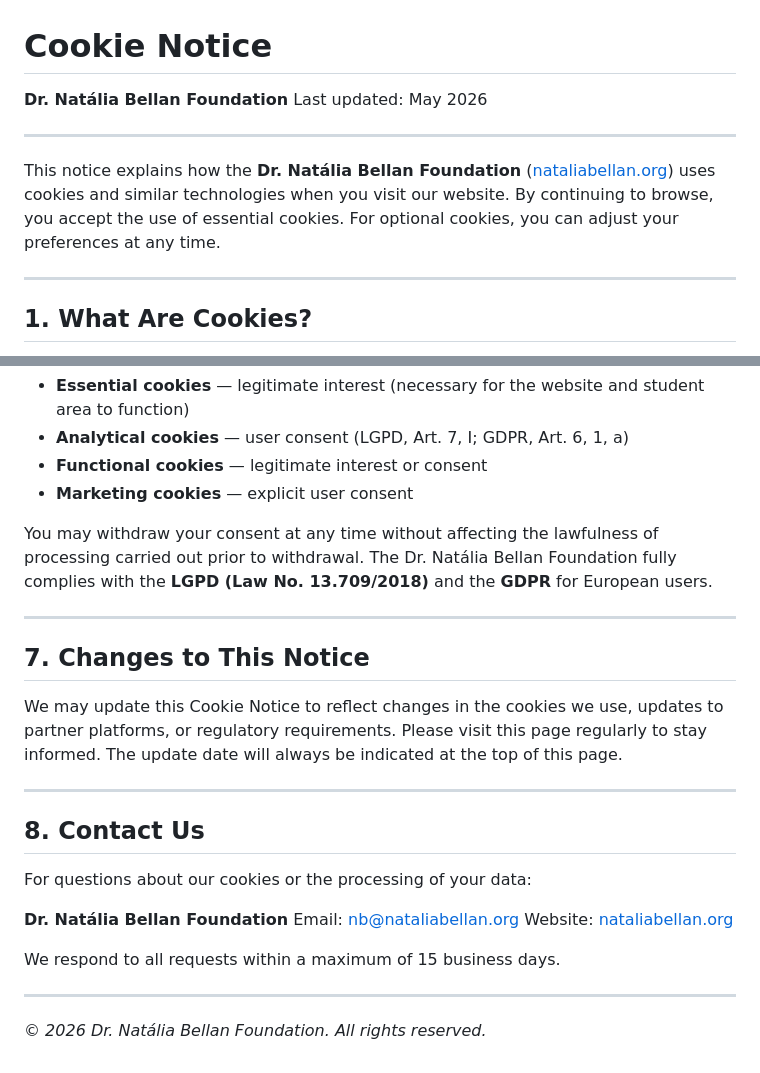
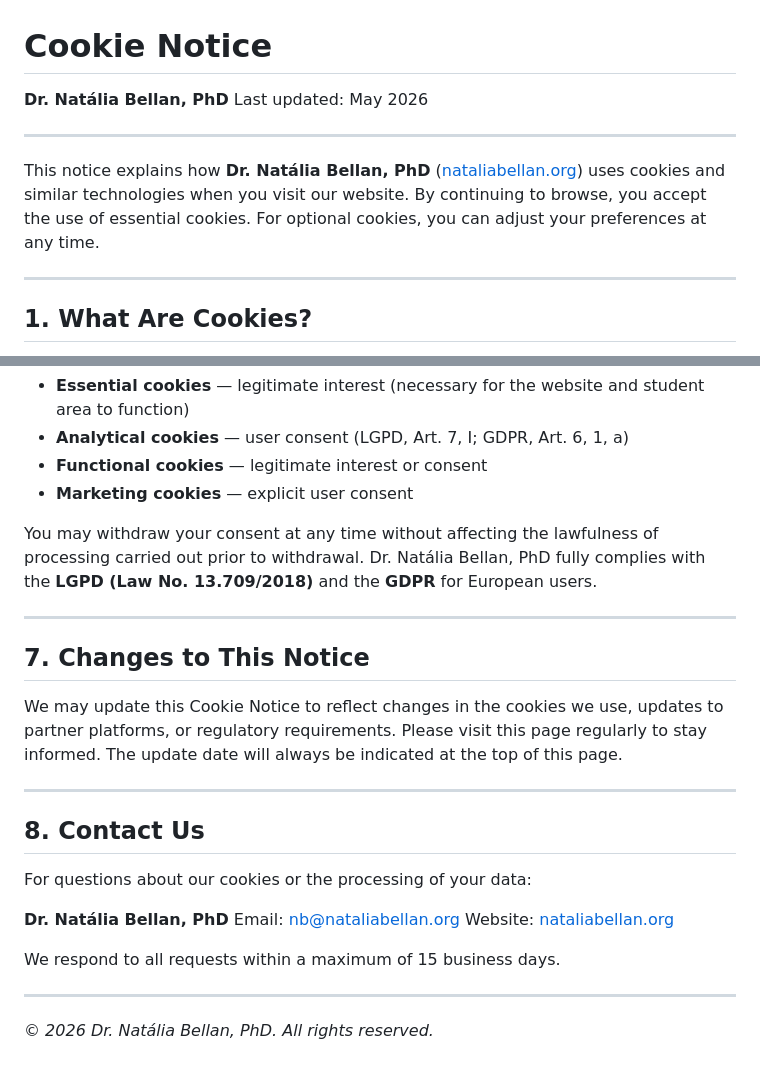
Before and after one commit to app-algoritmo/nataliabellan, a Markdown page: cookie-notice.md, 2 parts joined by grey strips. GitHub-like rendering.

Commit message:
Update foundation name to include PhD designation

```diff
--- a/cookie-notice.md
+++ b/cookie-notice.md
@@ -1,11 +1,11 @@
 # Cookie Notice
 
-**Dr. Natália Bellan Foundation**
+**Dr. Natália Bellan, PhD**
 Last updated: May 2026
 
 ---
 
-This notice explains how the **Dr. Natália Bellan Foundation** ([nataliabellan.org](https://nataliabellan.org)) uses cookies and similar technologies when you visit our website. By continuing to browse, you accept the use of essential cookies. For optional cookies, you can adjust your preferences at any time.
+This notice explains how **Dr. Natália Bellan, PhD** ([nataliabellan.org](https://nataliabellan.org)) uses cookies and similar technologies when you visit our website. By continuing to browse, you accept the use of essential cookies. For optional cookies, you can adjust your preferences at any time.
 
 ---
 
@@ -103,7 +103,7 @@ When you first visit our website, you will see a cookie consent panel. The legal
 - **Functional cookies** — legitimate interest or consent
 - **Marketing cookies** — explicit user consent
 
-You may withdraw your consent at any time without affecting the lawfulness of processing carried out prior to withdrawal. The Dr. Natália Bellan Foundation fully complies with the **LGPD (Law No. 13.709/2018)** and the **GDPR** for European users.
+You may withdraw your consent at any time without affecting the lawfulness of processing carried out prior to withdrawal. Dr. Natália Bellan, PhD fully complies with the **LGPD (Law No. 13.709/2018)** and the **GDPR** for European users.
 
 ---
 
@@ -117,7 +117,7 @@ We may update this Cookie Notice to reflect changes in the cookies we use, updat
 
 For questions about our cookies or the processing of your data:
 
-**Dr. Natália Bellan Foundation**
+**Dr. Natália Bellan, PhD**
 Email: [nb@nataliabellan.org](mailto:nb@nataliabellan.org)
 Website: [nataliabellan.org](https://nataliabellan.org)
 
@@ -125,4 +125,4 @@ We respond to all requests within a maximum of 15 business days.
 
 ---
 
-*© 2026 Dr. Natália Bellan Foundation. All rights reserved.*
+*© 2026 Dr. Natália Bellan, PhD. All rights reserved.*
```
